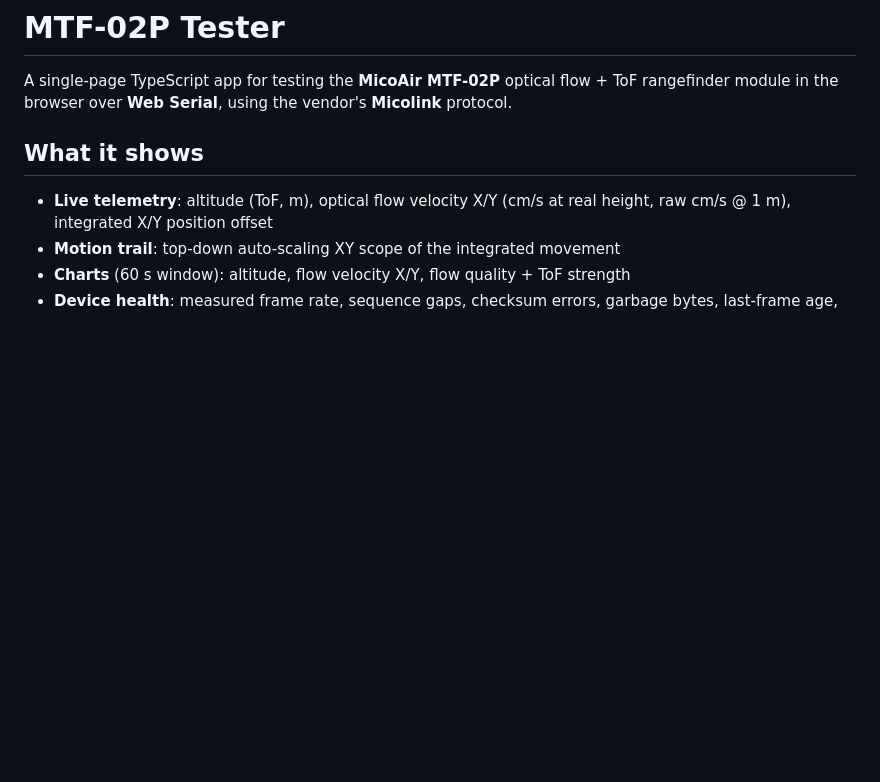
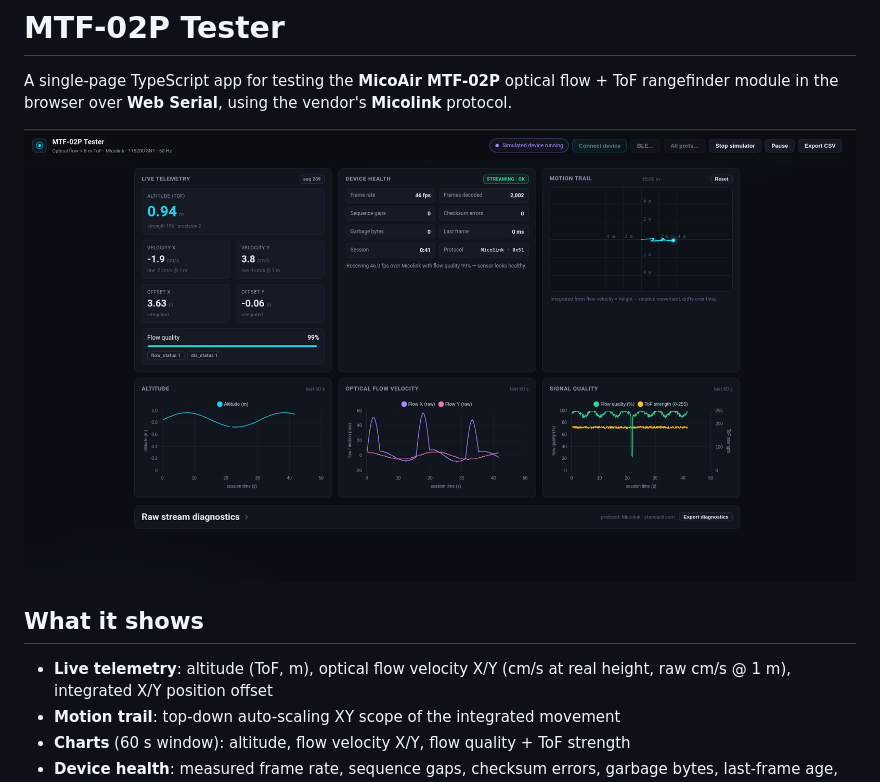
Before and after one commit to Idorobots/MTF02P-tester, a Markdown page: README.md, the part around the change. GitHub-like rendering; pictures changed too: images/tester.png (added); blank space fills up the shorter version.

```diff
--- a/README.md
+++ b/README.md
@@ -1,6 +1,8 @@
 # MTF-02P Tester
 
 A single-page TypeScript app for testing the **MicoAir MTF-02P** optical flow + ToF rangefinder module in the browser over **Web Serial**, using the vendor's **Micolink** protocol.
+
+![tester](./images/tester.png)
 
 ## What it shows
 
```
